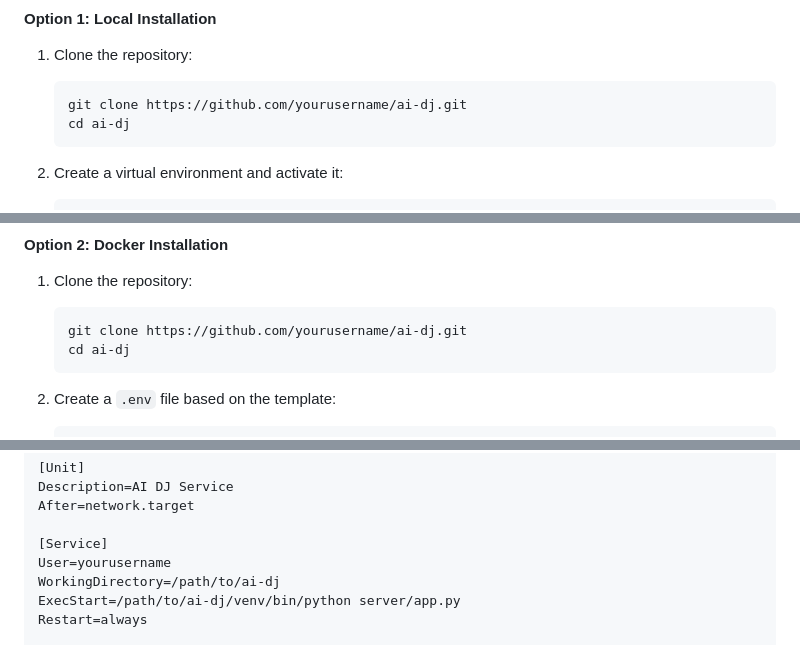
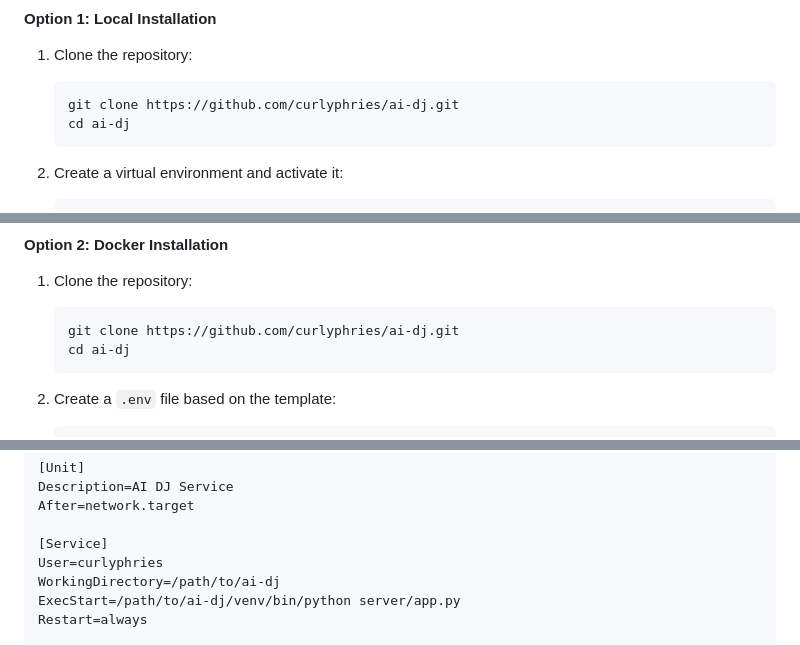
Before and after one commit to curlyphries/AI-DJ, a Markdown page: README.md, 3 parts joined by grey strips. Rendered like a GitHub page.

````diff
--- a/README.md
+++ b/README.md
@@ -61,7 +61,7 @@ An AI-powered DJ system that creates a personalized radio experience with automa
 
 1. Clone the repository:
    ```bash
-   git clone https://github.com/yourusername/ai-dj.git
+   git clone https://github.com/curlyphries/ai-dj.git
    cd ai-dj
    ```
 
@@ -104,7 +104,7 @@ An AI-powered DJ system that creates a personalized radio experience with automa
 
 1. Clone the repository:
    ```bash
-   git clone https://github.com/yourusername/ai-dj.git
+   git clone https://github.com/curlyphries/ai-dj.git
    cd ai-dj
    ```
 
@@ -307,7 +307,7 @@ Description=AI DJ Service
 After=network.target
 
 [Service]
-User=yourusername
+User=curlyphries
 WorkingDirectory=/path/to/ai-dj
 ExecStart=/path/to/ai-dj/venv/bin/python server/app.py
 Restart=always
````
Also changed, not shown: other parts of README.md (+1 -1 lines).
